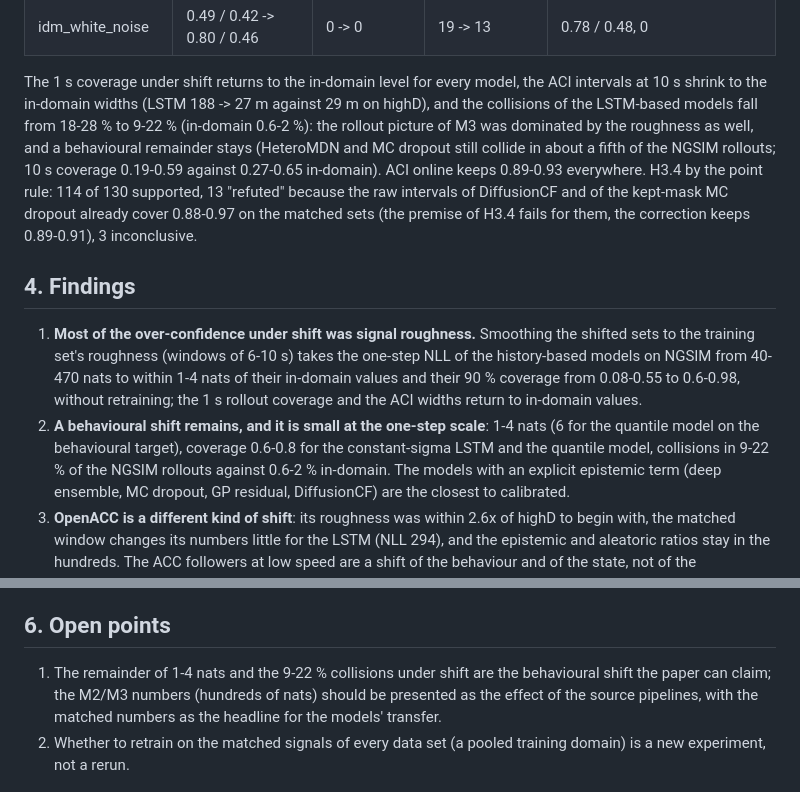
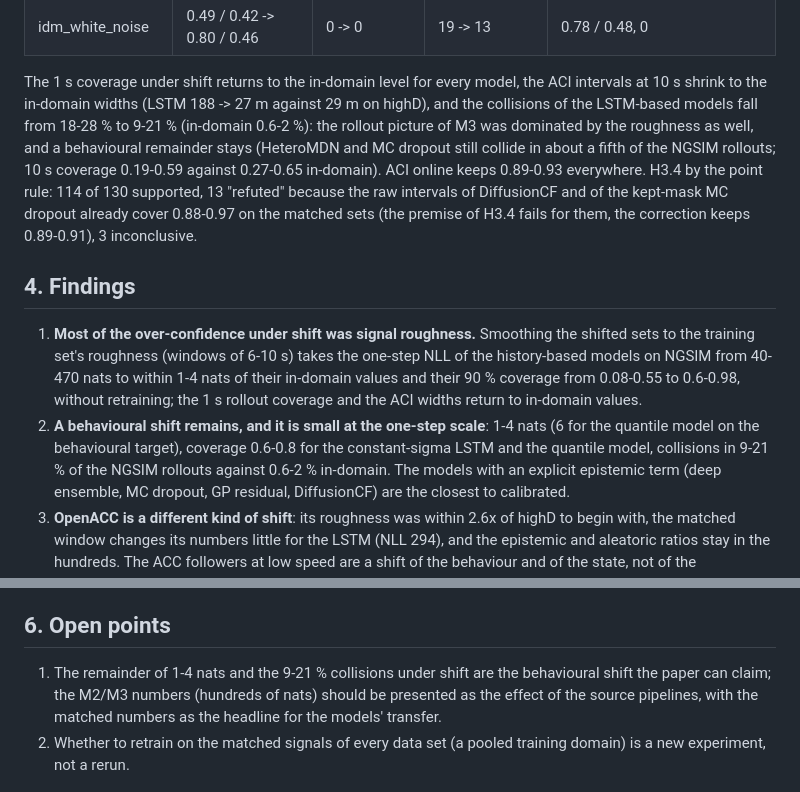
Before and after one commit to Gorod89/cf-uncertainty, a Markdown page: docs/m6_report.md, 2 parts joined by grey strips. Rendered like a GitHub page.

Commit message:
Reports: the collision share after roughness matching rounded from the table (9-21 %)

```diff
--- a/docs/m6_report.md
+++ b/docs/m6_report.md
@@ -116,7 +116,7 @@ epistemic term the smallest).
 
 The 1 s coverage under shift returns to the in-domain level for every model, the ACI intervals at
 10 s shrink to the in-domain widths (LSTM 188 -> 27 m against 29 m on highD), and the collisions
-of the LSTM-based models fall from 18-28 % to 9-22 % (in-domain 0.6-2 %): the rollout picture of
+of the LSTM-based models fall from 18-28 % to 9-21 % (in-domain 0.6-2 %): the rollout picture of
 M3 was dominated by the roughness as well, and a behavioural remainder stays (HeteroMDN and MC
 dropout still collide in about a fifth of the NGSIM rollouts; 10 s coverage 0.19-0.59 against
 0.27-0.65 in-domain). ACI online keeps 0.89-0.93 everywhere. H3.4 by the point rule: 114 of 130
@@ -133,7 +133,7 @@ keeps 0.89-0.91), 3 inconclusive.
    widths return to in-domain values.
 2. **A behavioural shift remains, and it is small at the one-step scale**: 1-4 nats (6 for the
    quantile model on the behavioural target), coverage 0.6-0.8 for the constant-sigma LSTM and the
-   quantile model, collisions in 9-22 % of the NGSIM rollouts against 0.6-2 % in-domain. The
+   quantile model, collisions in 9-21 % of the NGSIM rollouts against 0.6-2 % in-domain. The
    models with an explicit epistemic term (deep ensemble, MC dropout, GP residual, DiffusionCF)
    are the closest to calibrated.
 3. **OpenACC is a different kind of shift**: its roughness was within 2.6x of highD to begin with,
@@ -159,7 +159,7 @@ keeps 0.89-0.91), 3 inconclusive.
 
 ## 6. Open points
 
-1. The remainder of 1-4 nats and the 9-22 % collisions under shift are the behavioural shift the
+1. The remainder of 1-4 nats and the 9-21 % collisions under shift are the behavioural shift the
    paper can claim; the M2/M3 numbers (hundreds of nats) should be presented as the effect of the
    source pipelines, with the matched numbers as the headline for the models' transfer.
 2. Whether to retrain on the matched signals of every data set (a pooled training domain) is a
```
Also changed, not shown: docs/report.md (+3 -3 lines).
